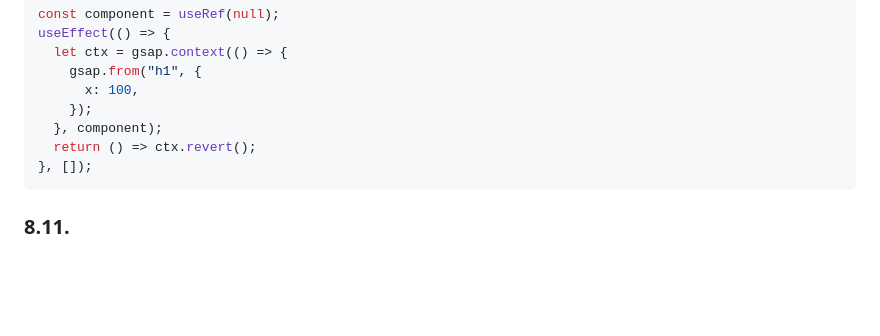
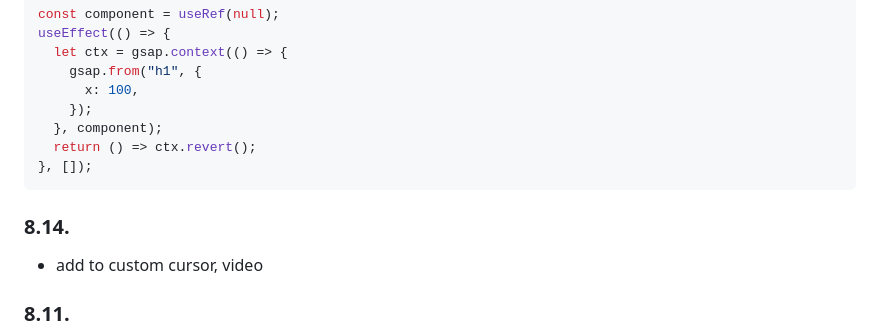
Before and after one commit to seraphinaciel/viteSSR, a Markdown page: README.md, the part around the change. Drawn GitHub-style; blank space fills up the shorter version.

````diff
--- a/README.md
+++ b/README.md
@@ -248,6 +248,10 @@ useEffect(() => {
 }, []);
 ```
 
+### 8.14.
+
+- add to custom cursor, video
+
 ### 8.11.
 
 - 아이콘(얘도 스크롤) + marquee 같이 되는거 만들어야 함
````
